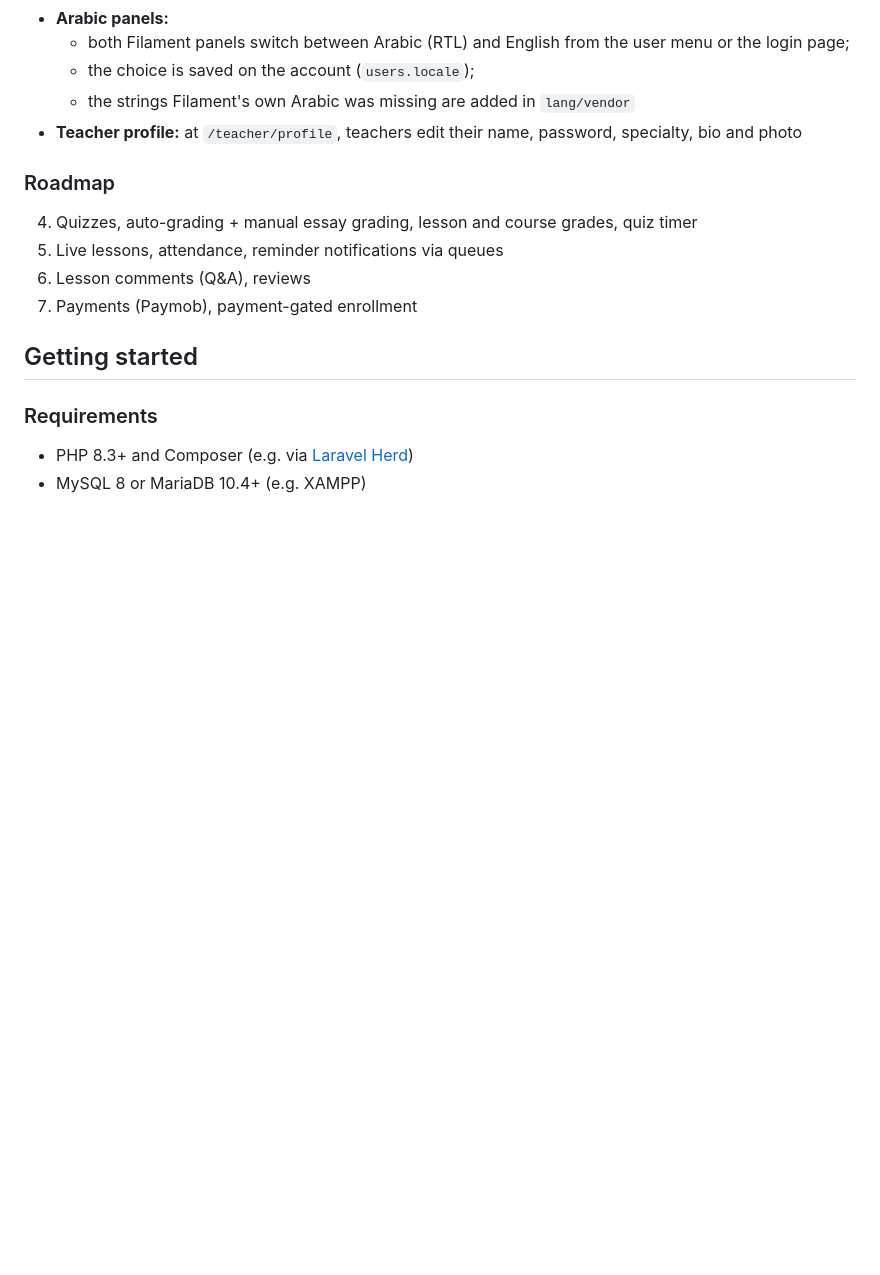
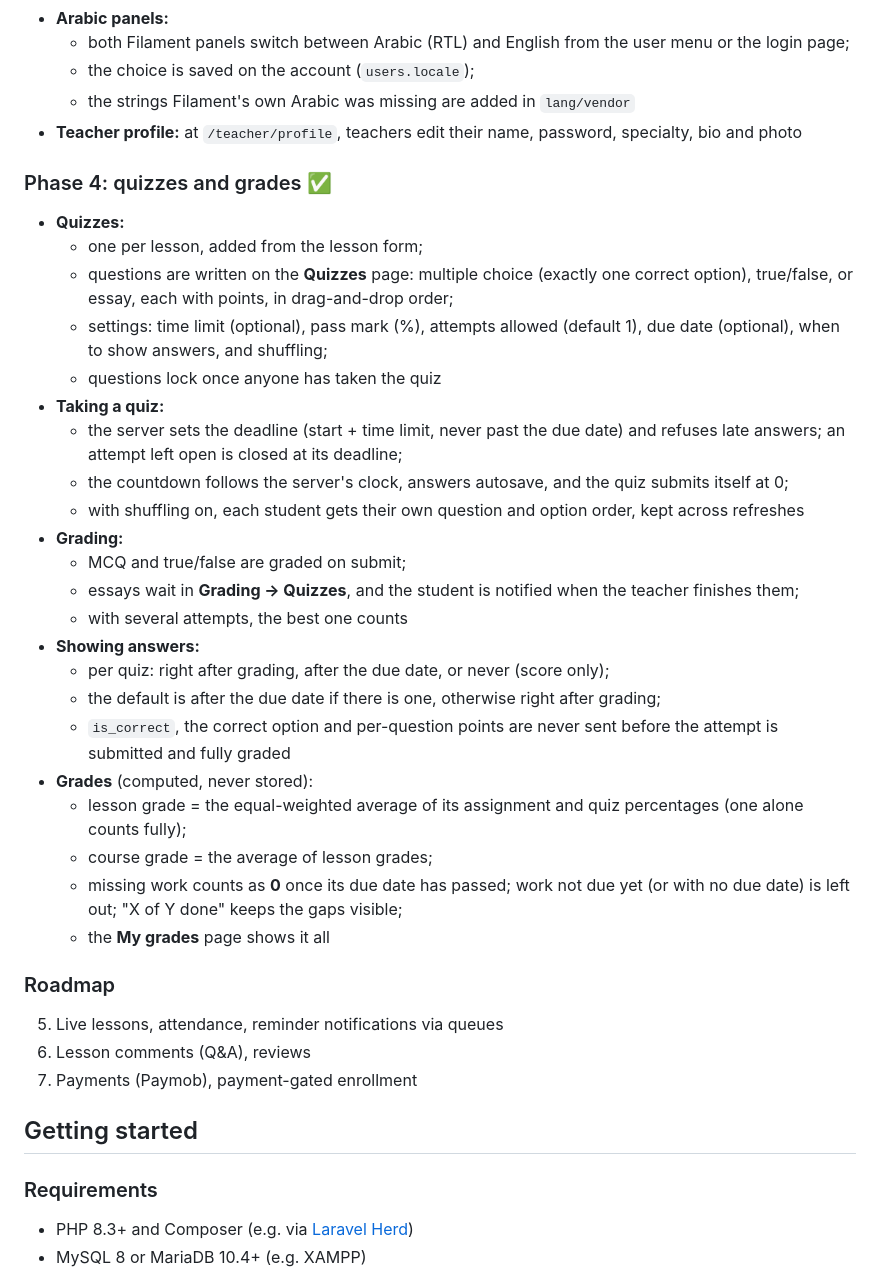
Before and after one commit to ElQammash/edu-platform, a Markdown page: README.md, the part around one of its changes. GitHub-like rendering; blank space fills up the shorter version.

Commit message:
docs: document phase 4 quizzes, grading rules and demo quizzes
Co-Authored-By: Claude Opus 5.5 <noreply@anthropic.com>

```diff
--- a/README.md
+++ b/README.md
@@ -144,8 +144,31 @@ edu-platform/
   - the strings Filament's own Arabic was missing are added in `lang/vendor`
 - **Teacher profile:** at `/teacher/profile`, teachers edit their name, password, specialty, bio and photo
 
+### Phase 4: quizzes and grades ✅
+- **Quizzes:**
+  - one per lesson, added from the lesson form;
+  - questions are written on the **Quizzes** page: multiple choice (exactly one correct option), true/false, or essay, each with points, in drag-and-drop order;
+  - settings: time limit (optional), pass mark (%), attempts allowed (default 1), due date (optional), when to show answers, and shuffling;
+  - questions lock once anyone has taken the quiz
+- **Taking a quiz:**
+  - the server sets the deadline (start + time limit, never past the due date) and refuses late answers; an attempt left open is closed at its deadline;
+  - the countdown follows the server's clock, answers autosave, and the quiz submits itself at 0;
+  - with shuffling on, each student gets their own question and option order, kept across refreshes
+- **Grading:**
+  - MCQ and true/false are graded on submit;
+  - essays wait in **Grading → Quizzes**, and the student is notified when the teacher finishes them;
+  - with several attempts, the best one counts
+- **Showing answers:**
+  - per quiz: right after grading, after the due date, or never (score only);
+  - the default is after the due date if there is one, otherwise right after grading;
+  - `is_correct`, the correct option and per-question points are never sent before the attempt is submitted and fully graded
+- **Grades** (computed, never stored):
+  - lesson grade = the equal-weighted average of its assignment and quiz percentages (one alone counts fully);
+  - course grade = the average of lesson grades;
+  - missing work counts as **0** once its due date has passed; work not due yet (or with no due date) is left out; "X of Y done" keeps the gaps visible;
+  - the **My grades** page shows it all
+
 ### Roadmap
-4. Quizzes, auto-grading + manual essay grading, lesson and course grades, quiz timer
 5. Live lessons, attendance, reminder notifications via queues
 6. Lesson comments (Q&A), reviews
 7. Payments (Paymob), payment-gated enrollment
```
Also changed, not shown: other parts of README.md (+16 -1 lines).
